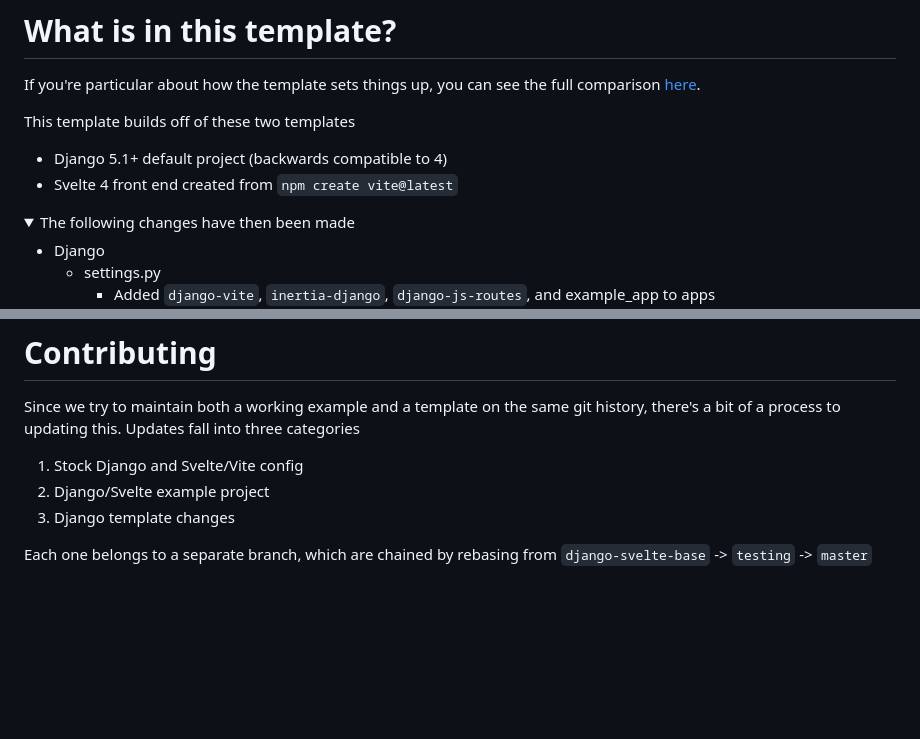
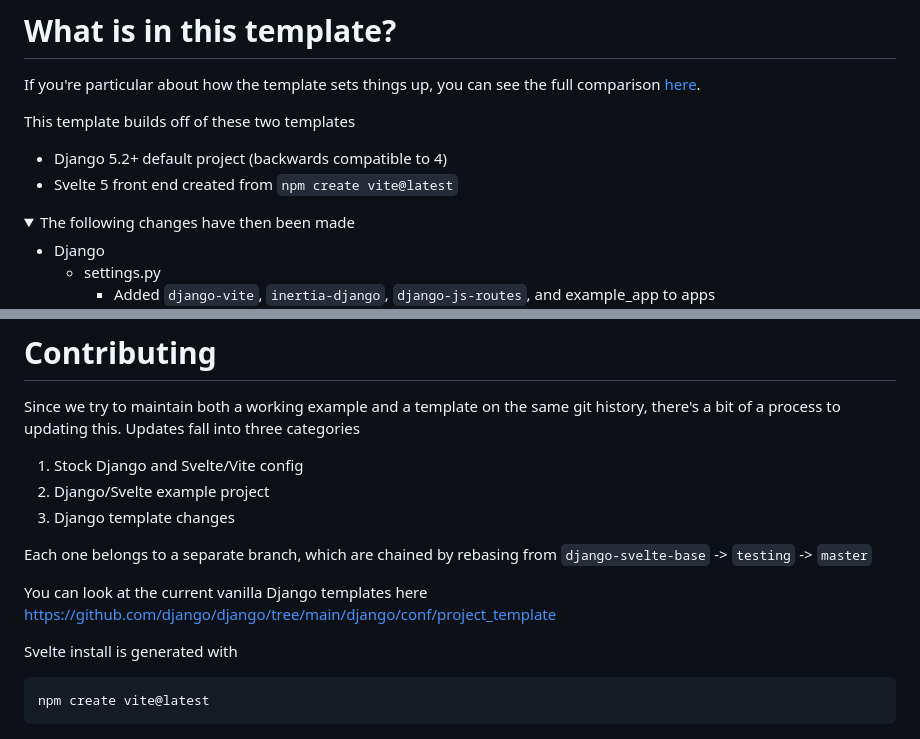
Before and after one commit to pmdevita/Django-Svelte-Template, a Markdown page: README.md, 2 parts joined by grey strips. Rendered like a GitHub page; folded sections open; blank space fills up the shorter version.

Commit message:
Readme: Update versions, contributing instructions

````diff
--- a/README.md
+++ b/README.md
@@ -12,8 +12,8 @@ If you're particular about how the template sets things up, you can see the full
 
 This template builds off of these two templates
 
-- Django 5.1+ default project (backwards compatible to 4)
-- Svelte 4 front end created from `npm create vite@latest`
+- Django 5.2+ default project (backwards compatible to 4)
+- Svelte 5 front end created from `npm create vite@latest`
 
 <details>
 <summary>The following changes have then been made</summary>
@@ -103,3 +103,11 @@ three categories
 
 Each one belongs to a separate branch, which are chained by rebasing from
 `django-svelte-base` -> `testing` -> `master`
+
+You can look at the current vanilla Django templates here https://github.com/django/django/tree/main/django/conf/project_template
+
+Svelte install is generated with
+
+```shell
+npm create vite@latest
+```
````
